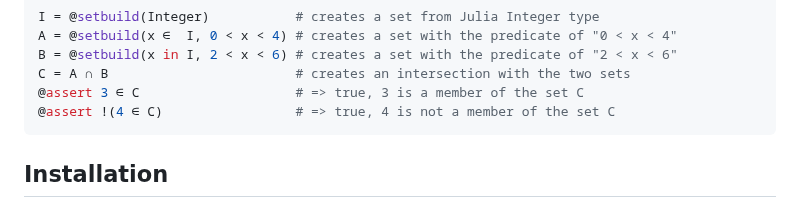
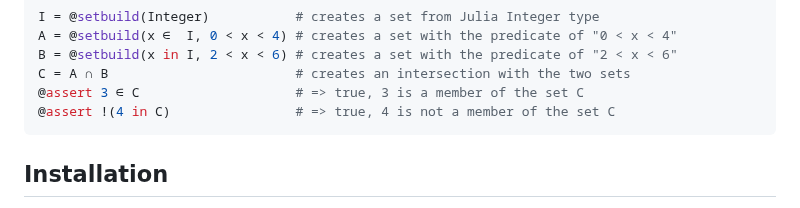
Before and after one commit to grnydawn/SetBuilders.jl, a Markdown page: README.md, the part around the change. Rendered like a GitHub page.

````diff
--- a/README.md
+++ b/README.md
@@ -28,7 +28,7 @@ A = @setbuild(x ∈  I, 0 < x < 4) # creates a set with the predicate of "0 < x
 B = @setbuild(x in I, 2 < x < 6) # creates a set with the predicate of "2 < x < 6"
 C = A ∩ B                        # creates an intersection with the two sets
 @assert 3 ∈ C                    # => true, 3 is a member of the set C
-@assert !(4 ∈ C)                 # => true, 4 is not a member of the set C
+@assert !(4 in C)                # => true, 4 is not a member of the set C
 ```
 
 ## Installation
````
